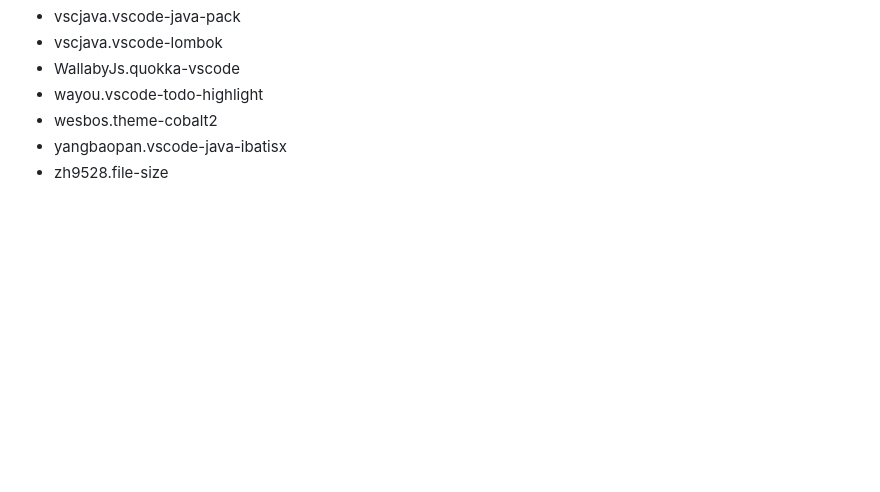
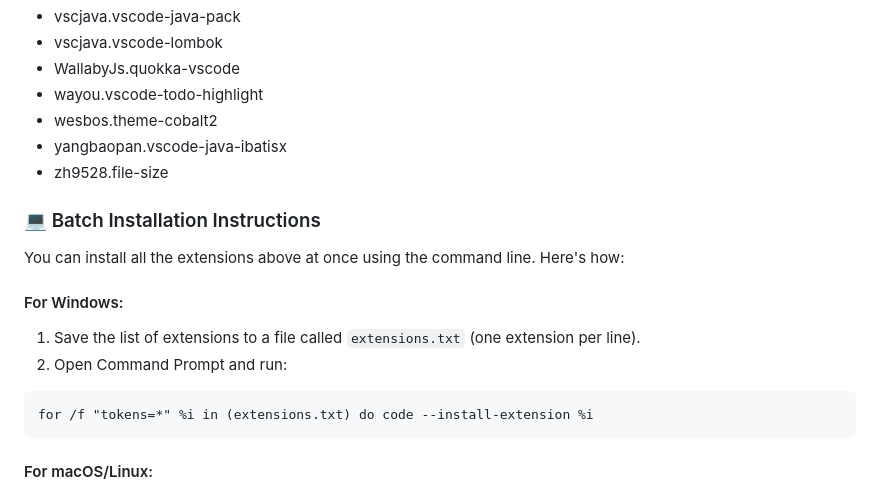
Before and after one commit to AccioJob-F4/May-2025, a Markdown page: README.md, the part around the change printed below. Drawn GitHub-style; blank space fills up the shorter version.

````diff
--- a/README.md
+++ b/README.md
@@ -197,3 +197,18 @@
 - yangbaopan.vscode-java-ibatisx
 - zh9528.file-size
 
+### 💻 Batch Installation Instructions
+
+You can install all the extensions above at once using the command line. Here's how:
+
+#### For Windows:
+
+1. Save the list of extensions to a file called `extensions.txt` (one extension per line).
+2. Open Command Prompt and run:
+
+```batch
+for /f "tokens=*" %i in (extensions.txt) do code --install-extension %i
+```
+
+#### For macOS/Linux:
+
````
Also changed, not shown: other parts of README.md (+15 -0 lines).
